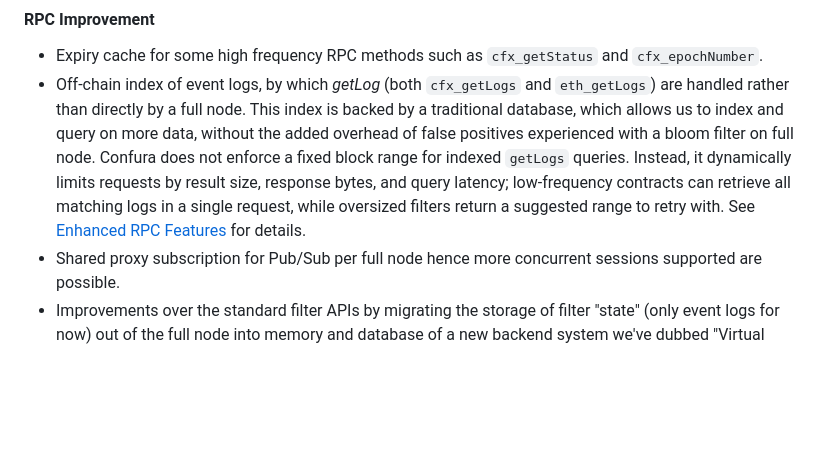
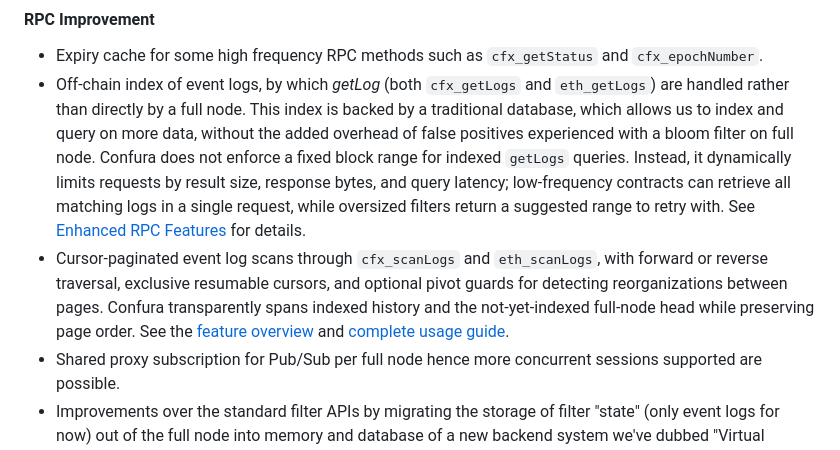
Before and after one commit to Conflux-Chain/confura, a Markdown page: README.md, the part around the change. Drawn GitHub-style; blank space fills up the shorter version.

Commit message:
docs: document paginated scan logs (#422)
* docs: document paginated scan logs

* docs: address scan logs review comments

```diff
--- a/README.md
+++ b/README.md
@@ -15,6 +15,7 @@ Comparatively running your full node, Confura makes it easy to build a high perf
 
 - Expiry cache for some high frequency RPC methods such as `cfx_getStatus` and `cfx_epochNumber`.
 - Off-chain index of event logs, by which *getLog* (both `cfx_getLogs` and `eth_getLogs`) are handled rather than directly by a full node. This index is backed by a traditional database, which allows us to index and query on more data, without the added overhead of false positives experienced with a bloom filter on full node. Confura does not enforce a fixed block range for indexed `getLogs` queries. Instead, it dynamically limits requests by result size, response bytes, and query latency; low-frequency contracts can retrieve all matching logs in a single request, while oversized filters return a suggested range to retry with. See [Enhanced RPC Features](./doc/RPC_FEATURES.md#getlogs-with-dynamic-query-bounds) for details.
+- Cursor-paginated event log scans through `cfx_scanLogs` and `eth_scanLogs`, with forward or reverse traversal, exclusive resumable cursors, and optional pivot guards for detecting reorganizations between pages. Confura transparently spans indexed history and the not-yet-indexed full-node head while preserving page order. See the [feature overview](./doc/RPC_FEATURES.md#cursor-paginated-scanlogs) and [complete usage guide](./doc/PAGINATED_SCAN_LOGS.md).
 - Shared proxy subscription for Pub/Sub per full node hence more concurrent sessions supported are possible.
 - Improvements over the standard filter APIs by migrating the storage of filter "state" (only event logs for now) out of the full node into memory and database of a new backend system we've dubbed "Virtual Filters" so that a more reliable, high performance and more customizable (eg., long polling timeout for filter changes) filter APIs can be achieved.
 - Support querying [early internal contract event logs](./doc/RPC_FEATURES.md#early-internal-contract-event-logs) through standard `cfx_getLogs` by reconstructing historical events from on-chain trace data.
```
Also changed, not shown: doc/PAGINATED_SCAN_LOGS.md (added, +555 -0 lines), doc/RPC_FEATURES.md (+13 -1 lines).
